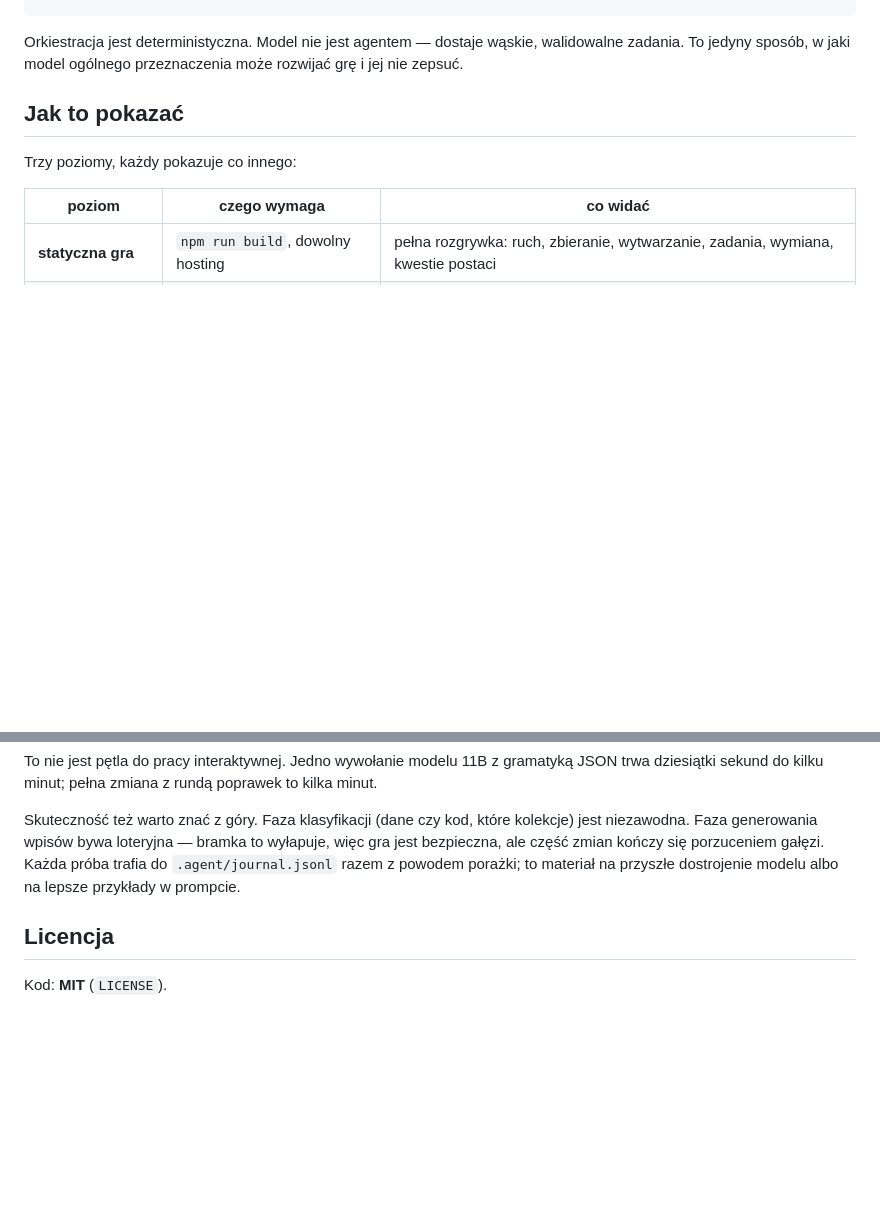
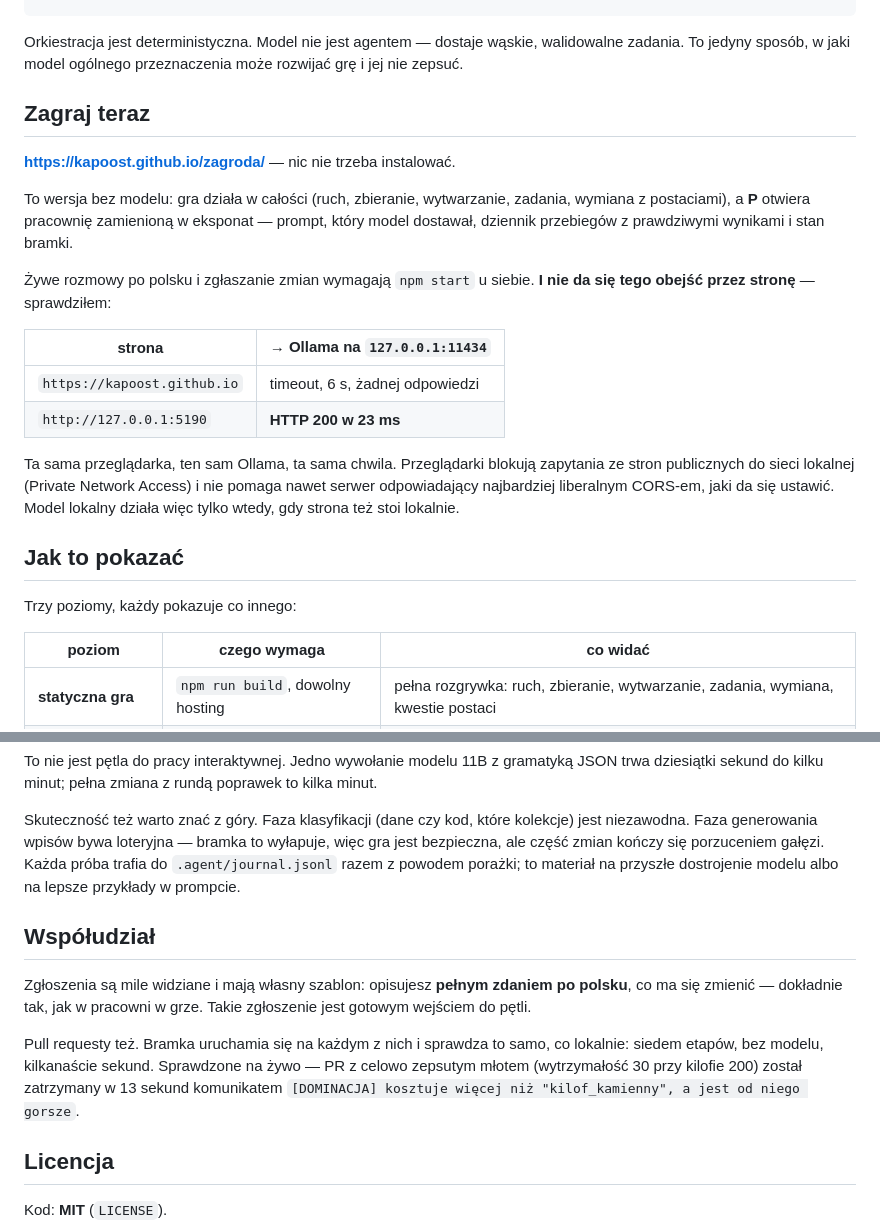
Before and after one commit to kapoost/zagroda, a Markdown page: README.md, 2 parts joined by grey strips. Drawn GitHub-style; blank space fills up the shorter version.

Commit message:
docs: gdzie zagrac i czego ze strony sie nie da
Pages stoi: https://kapoost.github.io/zagroda/

Przy okazji zmierzony prog, ktory warto bylo zmierzyc przed obiecaniem.
Strona publiczna NIE dosiegnie Ollamy gracza — ta sama przegladarka,
ten sam Ollama, ta sama chwila:

  https://kapoost.github.io  → 127.0.0.1:11434   timeout po 6 s
  http://127.0.0.1:5190      → 127.0.0.1:11434   HTTP 200 po 23 ms

Nie pomaga nawet atrapa odpowiadajaca najbardziej liberalnym CORS-em,
jaki da sie ustawic, lacznie z Access-Control-Allow-Private-Network.
Blokada jest po stronie przegladarki, nie konfiguracji. Model lokalny
dziala wiec tylko wtedy, gdy strona tez stoi lokalnie — i tak to jest
teraz w README napisane, zamiast obietnicy.

Doszedl rozdzial o wspoludziale: bramka na kazdym PR, sprawdzona
celowo zepsutym mlotem — zatrzymana w 13 sekund.

Co-Authored-By: Claude Opus 5 (1M context) <noreply@anthropic.com>

```diff
--- a/README.md
+++ b/README.md
@@ -47,6 +47,27 @@ opis po polsku
 Orkiestracja jest deterministyczna. Model nie jest agentem — dostaje wąskie,
 walidowalne zadania. To jedyny sposób, w jaki model ogólnego przeznaczenia może
 rozwijać grę i jej nie zepsuć.
+
+## Zagraj teraz
+
+**<https://kapoost.github.io/zagroda/>** — nic nie trzeba instalować.
+
+To wersja bez modelu: gra działa w całości (ruch, zbieranie, wytwarzanie, zadania,
+wymiana z postaciami), a **P** otwiera pracownię zamienioną w eksponat — prompt, który
+model dostawał, dziennik przebiegów z prawdziwymi wynikami i stan bramki.
+
+Żywe rozmowy po polsku i zgłaszanie zmian wymagają `npm start` u siebie. **I nie da się
+tego obejść przez stronę** — sprawdziłem:
+
+| strona | → Ollama na `127.0.0.1:11434` |
+| --- | --- |
+| `https://kapoost.github.io` | timeout, 6 s, żadnej odpowiedzi |
+| `http://127.0.0.1:5190` | **HTTP 200 w 23 ms** |
+
+Ta sama przeglądarka, ten sam Ollama, ta sama chwila. Przeglądarki blokują zapytania ze
+stron publicznych do sieci lokalnej (Private Network Access) i nie pomaga nawet serwer
+odpowiadający najbardziej liberalnym CORS-em, jaki da się ustawić. Model lokalny działa
+więc tylko wtedy, gdy strona też stoi lokalnie.
 
 ## Jak to pokazać
 
@@ -177,6 +198,18 @@ jest bezpieczna, ale część zmian kończy się porzuceniem gałęzi. Każda pr
 `.agent/journal.jsonl` razem z powodem porażki; to materiał na przyszłe dostrojenie
 modelu albo na lepsze przykłady w prompcie.
 
+## Współudział
+
+Zgłoszenia są mile widziane i mają własny szablon: opisujesz **pełnym zdaniem po
+polsku**, co ma się zmienić — dokładnie tak, jak w pracowni w grze. Takie zgłoszenie
+jest gotowym wejściem do pętli.
+
+Pull requesty też. Bramka uruchamia się na każdym z nich i sprawdza to samo, co
+lokalnie: siedem etapów, bez modelu, kilkanaście sekund. Sprawdzone na żywo —
+PR z celowo zepsutym młotem (wytrzymałość 30 przy kilofie 200) został zatrzymany
+w 13 sekund komunikatem `[DOMINACJA] kosztuje więcej niż "kilof_kamienny", a jest od
+niego gorsze`.
+
 ## Licencja
 
 Kod: **MIT** (`LICENSE`).
```
